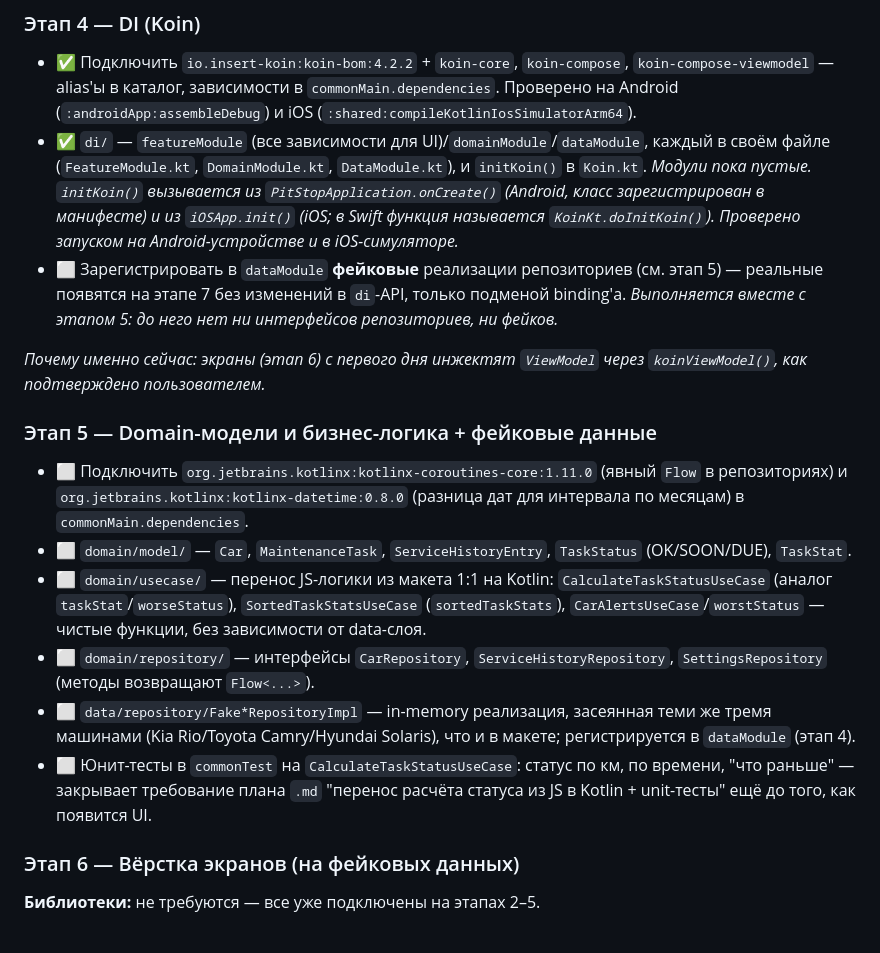
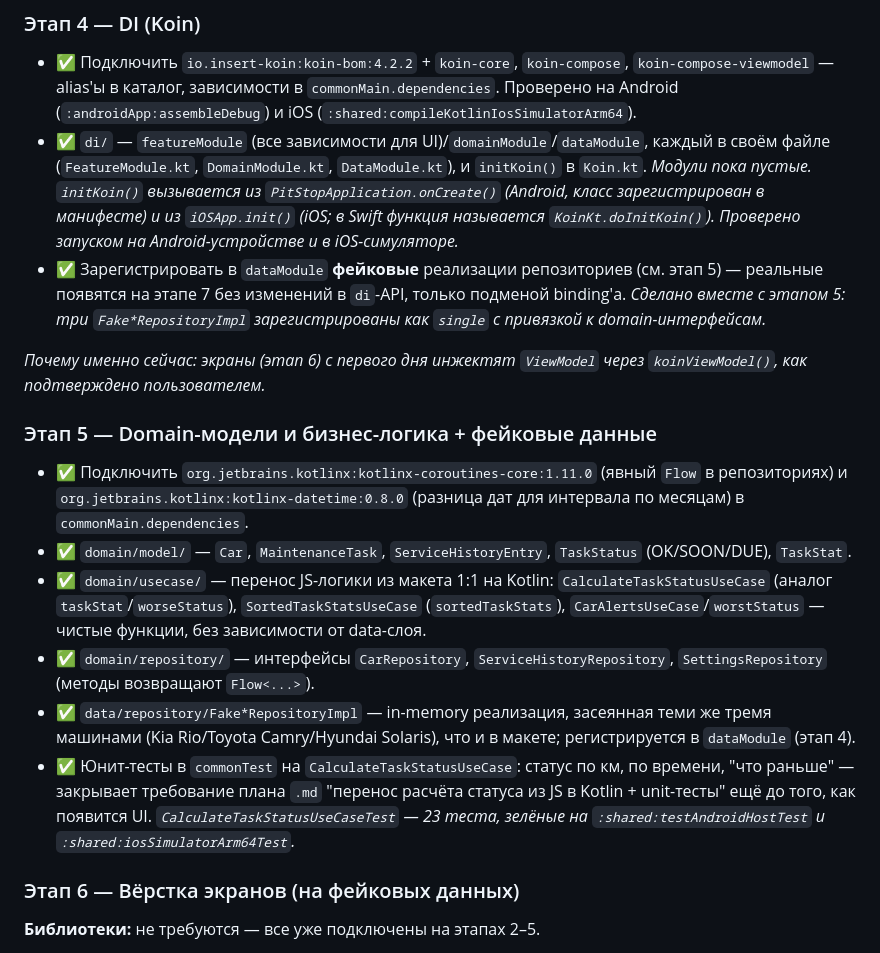
Before and after one commit to kuznetsov-mdev/PitStop, a Markdown page: dev_plan.md, the part around the change. Drawn GitHub-style.

Commit message:
docs: mark stage 5 done

```diff
--- a/dev_plan.md
+++ b/dev_plan.md
@@ -106,17 +106,17 @@ ViewModel-ы — `StateFlow<UiState>`, экран подписывается ч
 ### Этап 4 — DI (Koin)
 - ✅ Подключить `io.insert-koin:koin-bom:4.2.2` + `koin-core`, `koin-compose`, `koin-compose-viewmodel` — alias'ы в каталог, зависимости в `commonMain.dependencies`. Проверено на Android (`:androidApp:assembleDebug`) и iOS (`:shared:compileKotlinIosSimulatorArm64`).
 - ✅ `di/` — `featureModule` (все зависимости для UI)/`domainModule`/`dataModule`, каждый в своём файле (`FeatureModule.kt`, `DomainModule.kt`, `DataModule.kt`), и `initKoin()` в `Koin.kt`. *Модули пока пустые. `initKoin()` вызывается из `PitStopApplication.onCreate()` (Android, класс зарегистрирован в манифесте) и из `iOSApp.init()` (iOS; в Swift функция называется `KoinKt.doInitKoin()`). Проверено запуском на Android-устройстве и в iOS-симуляторе.*
-- ⬜ Зарегистрировать в `dataModule` **фейковые** реализации репозиториев (см. этап 5) — реальные появятся на этапе 7 без изменений в `di`-API, только подменой binding'а. *Выполняется вместе с этапом 5: до него нет ни интерфейсов репозиториев, ни фейков.*
+- ✅ Зарегистрировать в `dataModule` **фейковые** реализации репозиториев (см. этап 5) — реальные появятся на этапе 7 без изменений в `di`-API, только подменой binding'а. *Сделано вместе с этапом 5: три `Fake*RepositoryImpl` зарегистрированы как `single` с привязкой к domain-интерфейсам.*
 
 *Почему именно сейчас: экраны (этап 6) с первого дня инжектят `ViewModel` через `koinViewModel()`, как подтверждено пользователем.*
 
 ### Этап 5 — Domain-модели и бизнес-логика + фейковые данные
-- ⬜ Подключить `org.jetbrains.kotlinx:kotlinx-coroutines-core:1.11.0` (явный `Flow` в репозиториях) и `org.jetbrains.kotlinx:kotlinx-datetime:0.8.0` (разница дат для интервала по месяцам) в `commonMain.dependencies`.
-- ⬜ `domain/model/` — `Car`, `MaintenanceTask`, `ServiceHistoryEntry`, `TaskStatus` (OK/SOON/DUE), `TaskStat`.
-- ⬜ `domain/usecase/` — перенос JS-логики из макета 1:1 на Kotlin: `CalculateTaskStatusUseCase` (аналог `taskStat`/`worseStatus`), `SortedTaskStatsUseCase` (`sortedTaskStats`), `CarAlertsUseCase`/`worstStatus` — чистые функции, без зависимости от data-слоя.
-- ⬜ `domain/repository/` — интерфейсы `CarRepository`, `ServiceHistoryRepository`, `SettingsRepository` (методы возвращают `Flow<...>`).
-- ⬜ `data/repository/Fake*RepositoryImpl` — in-memory реализация, засеянная теми же тремя машинами (Kia Rio/Toyota Camry/Hyundai Solaris), что и в макете; регистрируется в `dataModule` (этап 4).
-- ⬜ Юнит-тесты в `commonTest` на `CalculateTaskStatusUseCase`: статус по км, по времени, "что раньше" — закрывает требование плана `.md` "перенос расчёта статуса из JS в Kotlin + unit-тесты" ещё до того, как появится UI.
+- ✅ Подключить `org.jetbrains.kotlinx:kotlinx-coroutines-core:1.11.0` (явный `Flow` в репозиториях) и `org.jetbrains.kotlinx:kotlinx-datetime:0.8.0` (разница дат для интервала по месяцам) в `commonMain.dependencies`.
+- ✅ `domain/model/` — `Car`, `MaintenanceTask`, `ServiceHistoryEntry`, `TaskStatus` (OK/SOON/DUE), `TaskStat`.
+- ✅ `domain/usecase/` — перенос JS-логики из макета 1:1 на Kotlin: `CalculateTaskStatusUseCase` (аналог `taskStat`/`worseStatus`), `SortedTaskStatsUseCase` (`sortedTaskStats`), `CarAlertsUseCase`/`worstStatus` — чистые функции, без зависимости от data-слоя.
+- ✅ `domain/repository/` — интерфейсы `CarRepository`, `ServiceHistoryRepository`, `SettingsRepository` (методы возвращают `Flow<...>`).
+- ✅ `data/repository/Fake*RepositoryImpl` — in-memory реализация, засеянная теми же тремя машинами (Kia Rio/Toyota Camry/Hyundai Solaris), что и в макете; регистрируется в `dataModule` (этап 4).
+- ✅ Юнит-тесты в `commonTest` на `CalculateTaskStatusUseCase`: статус по км, по времени, "что раньше" — закрывает требование плана `.md` "перенос расчёта статуса из JS в Kotlin + unit-тесты" ещё до того, как появится UI. *`CalculateTaskStatusUseCaseTest` — 23 теста, зелёные на `:shared:testAndroidHostTest` и `:shared:iosSimulatorArm64Test`.*
 
 ### Этап 6 — Вёрстка экранов (на фейковых данных)
 **Библиотеки:** не требуются — все уже подключены на этапах 2–5.
```
Also changed, not shown: specs/domain.md (+3 -3 lines).
